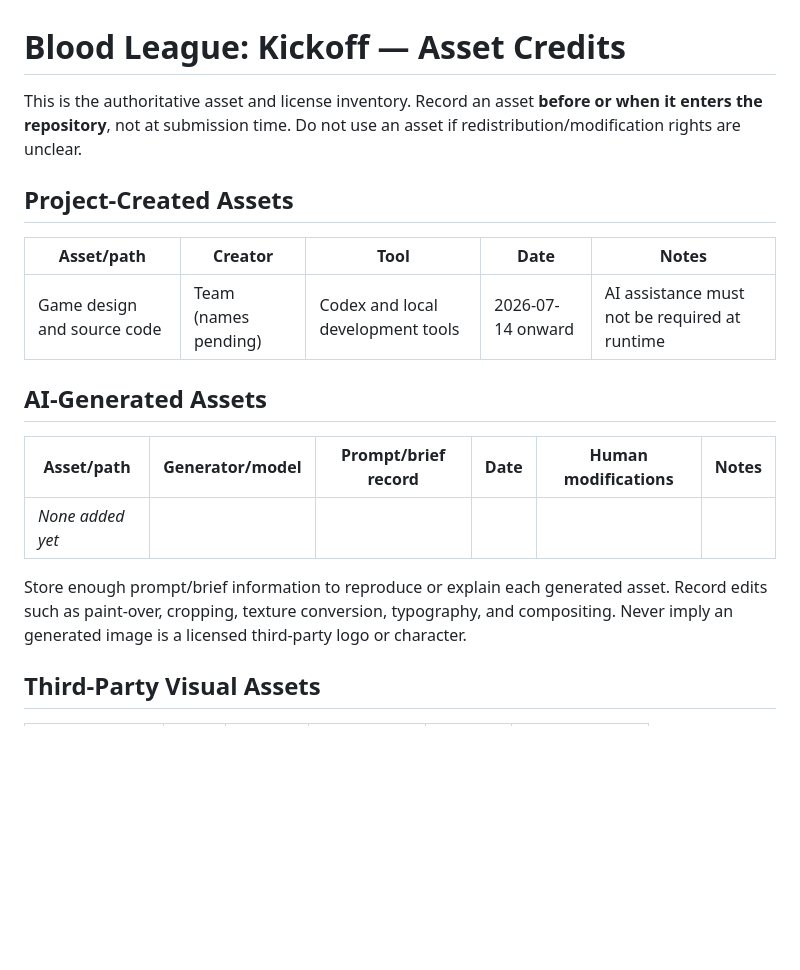
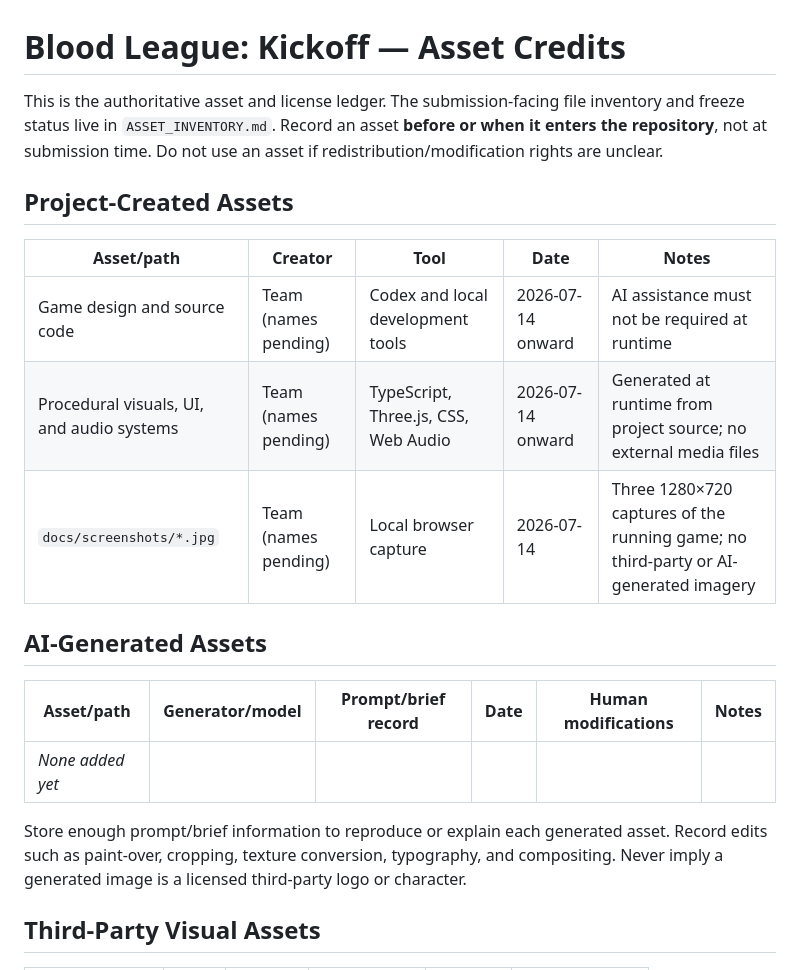
Before and after one commit to Seyamalam/blood-league-kickoff, a Markdown page: docs/ASSET_CREDITS.md, the part around the change. Drawn GitHub-style; blank space fills up the shorter version.

Commit message:
docs: inventory submission assets

```diff
--- a/docs/ASSET_CREDITS.md
+++ b/docs/ASSET_CREDITS.md
@@ -1,12 +1,14 @@
 # Blood League: Kickoff — Asset Credits
 
-This is the authoritative asset and license inventory. Record an asset **before or when it enters the repository**, not at submission time. Do not use an asset if redistribution/modification rights are unclear.
+This is the authoritative asset and license ledger. The submission-facing file inventory and freeze status live in `ASSET_INVENTORY.md`. Record an asset **before or when it enters the repository**, not at submission time. Do not use an asset if redistribution/modification rights are unclear.
 
 ## Project-Created Assets
 
-| Asset/path                  | Creator              | Tool                              | Date              | Notes                                         |
-| --------------------------- | -------------------- | --------------------------------- | ----------------- | --------------------------------------------- |
-| Game design and source code | Team (names pending) | Codex and local development tools | 2026-07-14 onward | AI assistance must not be required at runtime |
+| Asset/path                                | Creator              | Tool                                 | Date              | Notes                                                                               |
+| ----------------------------------------- | -------------------- | ------------------------------------ | ----------------- | ----------------------------------------------------------------------------------- |
+| Game design and source code               | Team (names pending) | Codex and local development tools    | 2026-07-14 onward | AI assistance must not be required at runtime                                       |
+| Procedural visuals, UI, and audio systems | Team (names pending) | TypeScript, Three.js, CSS, Web Audio | 2026-07-14 onward | Generated at runtime from project source; no external media files                   |
+| `docs/screenshots/*.jpg`                  | Team (names pending) | Local browser capture                | 2026-07-14        | Three 1280×720 captures of the running game; no third-party or AI-generated imagery |
 
 ## AI-Generated Assets
 
@@ -14,7 +16,7 @@ This is the authoritative asset and license inventory. Record an asset **before
 | ---------------- | --------------- | ------------------- | ---- | ------------------- | ----- |
 | _None added yet_ |                 |                     |      |                     |       |
 
-Store enough prompt/brief information to reproduce or explain each generated asset. Record edits such as paint-over, cropping, texture conversion, typography, and compositing. Never imply an generated image is a licensed third-party logo or character.
+Store enough prompt/brief information to reproduce or explain each generated asset. Record edits such as paint-over, cropping, texture conversion, typography, and compositing. Never imply a generated image is a licensed third-party logo or character.
 
 ## Third-Party Visual Assets
 
```
Also changed, not shown: docs/ASSET_INVENTORY.md (added, +97 -0 lines).
